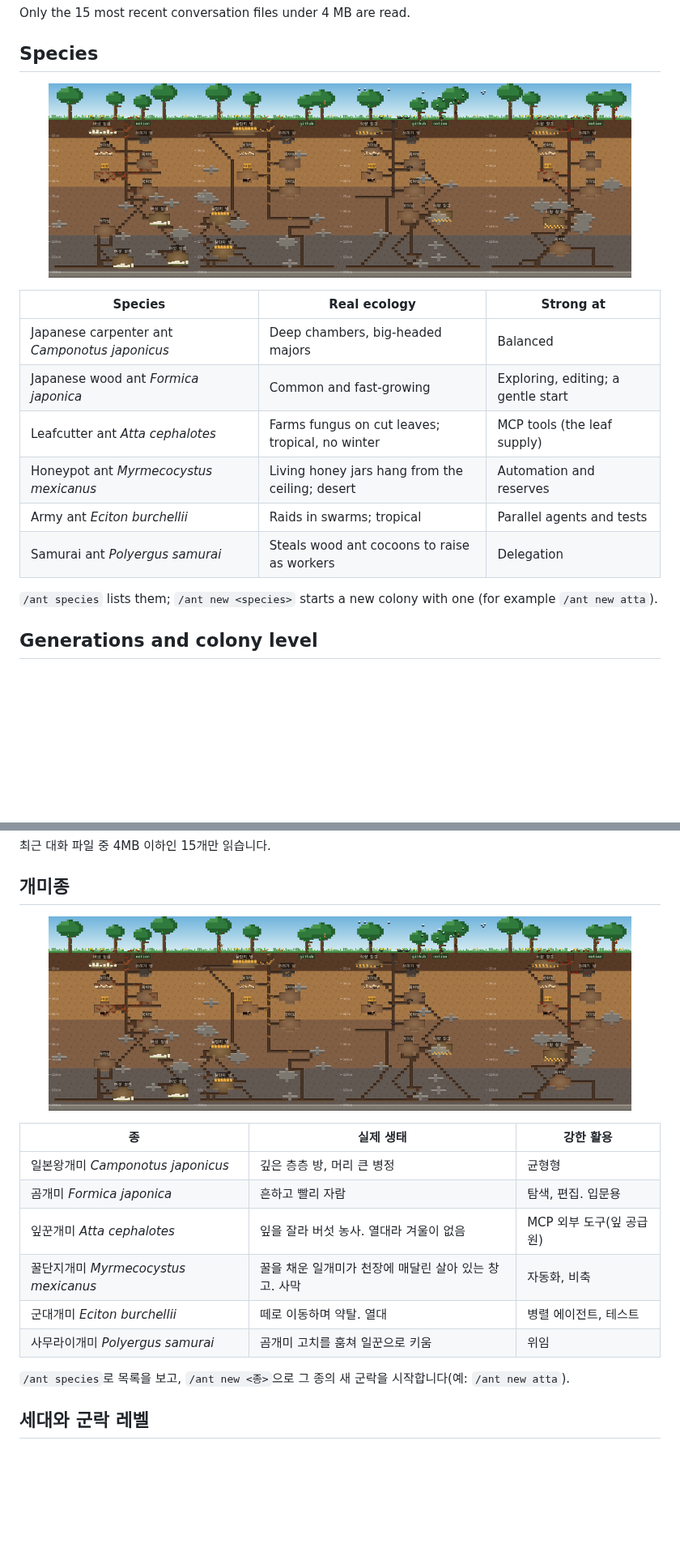
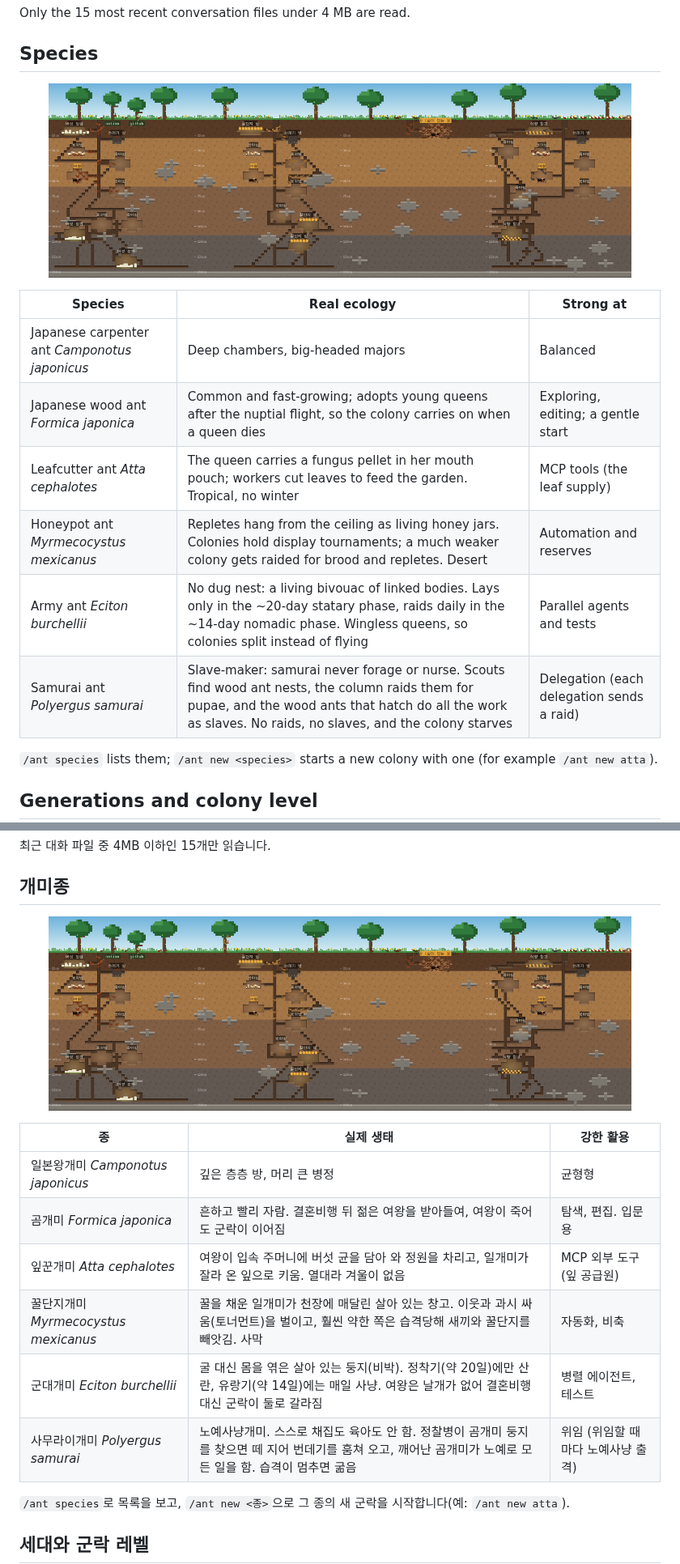
Before and after one commit to findot-ai/ant-nest, a Markdown page: README.md, 2 parts joined by grey strips. Shown at 81% size. Drawn GitHub-style; pictures changed too: docs/species.png; blank space fills up the shorter version.

```diff
--- a/README.md
+++ b/README.md
@@ -61,11 +61,11 @@ Only the 15 most recent conversation files under 4 MB are read.
 | Species | Real ecology | Strong at |
 |---|---|---|
 | Japanese carpenter ant *Camponotus japonicus* | Deep chambers, big-headed majors | Balanced |
-| Japanese wood ant *Formica japonica* | Common and fast-growing | Exploring, editing; a gentle start |
-| Leafcutter ant *Atta cephalotes* | Farms fungus on cut leaves; tropical, no winter | MCP tools (the leaf supply) |
-| Honeypot ant *Myrmecocystus mexicanus* | Living honey jars hang from the ceiling; desert | Automation and reserves |
-| Army ant *Eciton burchellii* | Raids in swarms; tropical | Parallel agents and tests |
-| Samurai ant *Polyergus samurai* | Steals wood ant cocoons to raise as workers | Delegation |
+| Japanese wood ant *Formica japonica* | Common and fast-growing; adopts young queens after the nuptial flight, so the colony carries on when a queen dies | Exploring, editing; a gentle start |
+| Leafcutter ant *Atta cephalotes* | The queen carries a fungus pellet in her mouth pouch; workers cut leaves to feed the garden. Tropical, no winter | MCP tools (the leaf supply) |
+| Honeypot ant *Myrmecocystus mexicanus* | Repletes hang from the ceiling as living honey jars. Colonies hold display tournaments; a much weaker colony gets raided for brood and repletes. Desert | Automation and reserves |
+| Army ant *Eciton burchellii* | No dug nest: a living bivouac of linked bodies. Lays only in the ~20-day statary phase, raids daily in the ~14-day nomadic phase. Wingless queens, so colonies split instead of flying | Parallel agents and tests |
+| Samurai ant *Polyergus samurai* | Slave-maker: samurai never forage or nurse. Scouts find wood ant nests, the column raids them for pupae, and the wood ants that hatch do all the work as slaves. No raids, no slaves, and the colony starves | Delegation (each delegation sends a raid) |
 
 `/ant species` lists them; `/ant new <species>` starts a new colony with one (for example `/ant new atta`).
 
@@ -162,11 +162,11 @@ Claude Code 옆에서 일본왕개미 군락이 살아 움직입니다. 시간
 | 종 | 실제 생태 | 강한 활용 |
 |---|---|---|
 | 일본왕개미 *Camponotus japonicus* | 깊은 층층 방, 머리 큰 병정 | 균형형 |
-| 곰개미 *Formica japonica* | 흔하고 빨리 자람 | 탐색, 편집. 입문용 |
-| 잎꾼개미 *Atta cephalotes* | 잎을 잘라 버섯 농사. 열대라 겨울이 없음 | MCP 외부 도구(잎 공급원) |
-| 꿀단지개미 *Myrmecocystus mexicanus* | 꿀을 채운 일개미가 천장에 매달린 살아 있는 창고. 사막 | 자동화, 비축 |
-| 군대개미 *Eciton burchellii* | 떼로 이동하며 약탈. 열대 | 병렬 에이전트, 테스트 |
-| 사무라이개미 *Polyergus samurai* | 곰개미 고치를 훔쳐 일꾼으로 키움 | 위임 |
+| 곰개미 *Formica japonica* | 흔하고 빨리 자람. 결혼비행 뒤 젊은 여왕을 받아들여, 여왕이 죽어도 군락이 이어짐 | 탐색, 편집. 입문용 |
+| 잎꾼개미 *Atta cephalotes* | 여왕이 입속 주머니에 버섯 균을 담아 와 정원을 차리고, 일개미가 잘라 온 잎으로 키움. 열대라 겨울이 없음 | MCP 외부 도구(잎 공급원) |
+| 꿀단지개미 *Myrmecocystus mexicanus* | 꿀을 채운 일개미가 천장에 매달린 살아 있는 창고. 이웃과 과시 싸움(토너먼트)을 벌이고, 훨씬 약한 쪽은 습격당해 새끼와 꿀단지를 빼앗김. 사막 | 자동화, 비축 |
+| 군대개미 *Eciton burchellii* | 굴 대신 몸을 엮은 살아 있는 둥지(비박). 정착기(약 20일)에만 산란, 유랑기(약 14일)에는 매일 사냥. 여왕은 날개가 없어 결혼비행 대신 군락이 둘로 갈라짐 | 병렬 에이전트, 테스트 |
+| 사무라이개미 *Polyergus samurai* | 노예사냥개미. 스스로 채집도 육아도 안 함. 정찰병이 곰개미 둥지를 찾으면 떼 지어 번데기를 훔쳐 오고, 깨어난 곰개미가 노예로 모든 일을 함. 습격이 멈추면 굶음 | 위임 (위임할 때마다 노예사냥 출격) |
 
 `/ant species`로 목록을 보고, `/ant new <종>`으로 그 종의 새 군락을 시작합니다(예: `/ant new atta`).
 
```
Also changed, not shown: other parts of README.md (+2 -2 lines), 5 other files.
